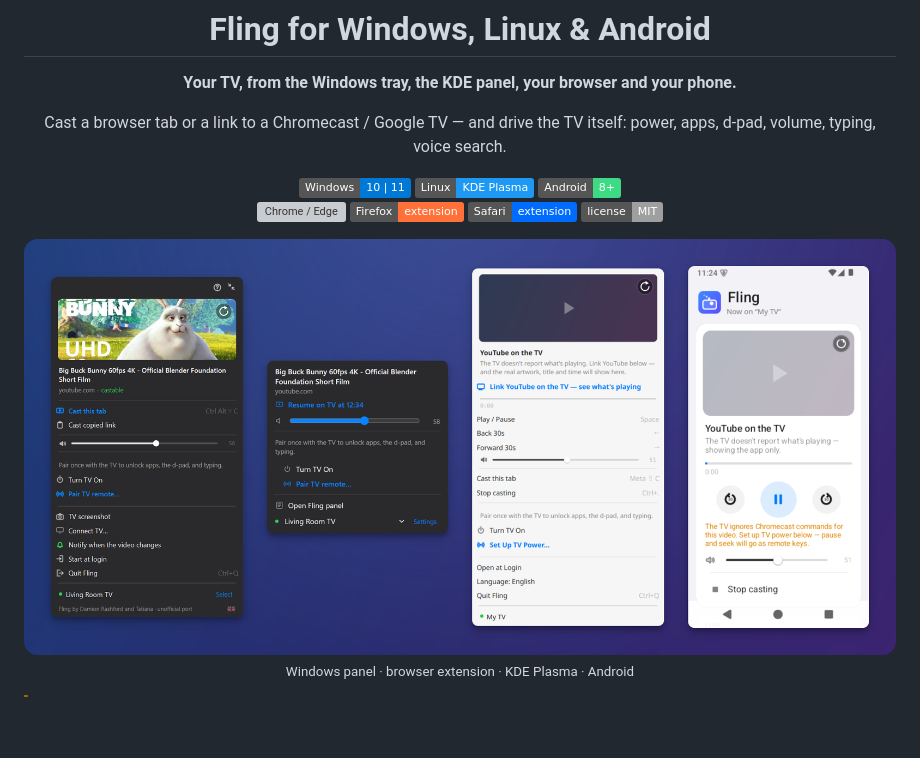
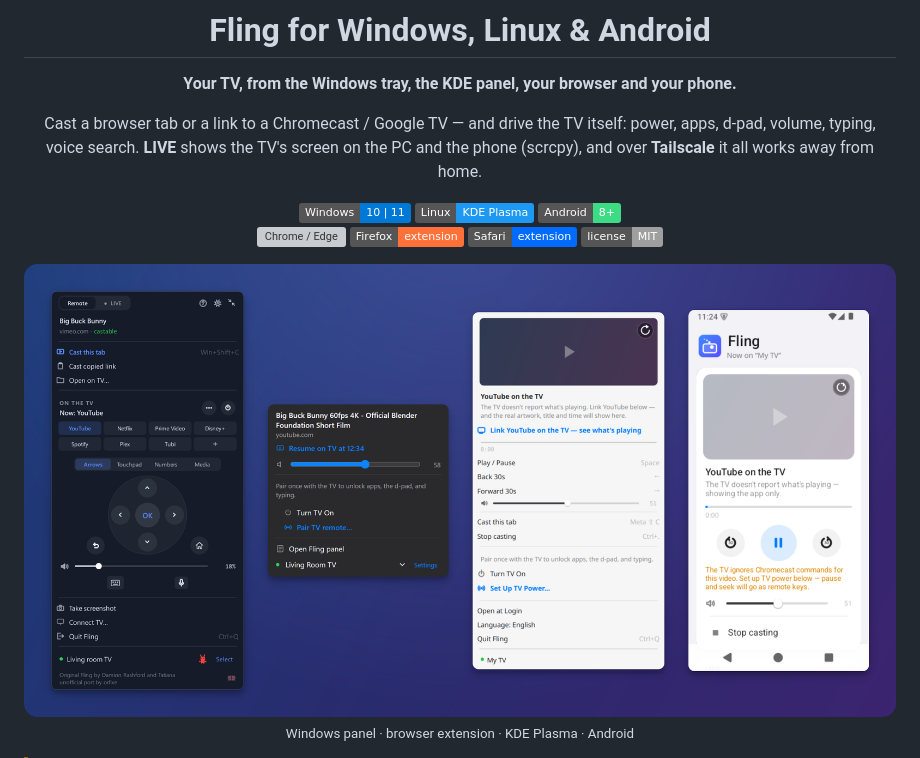
Before and after one commit to orfixe/fling-port, a Markdown page: README.md, the part around the change. Drawn GitHub-style; pictures changed too: docs/screenshots/hero.png; badges without logos; blank space fills up the shorter version; grey boxes are pictures that could not be loaded.

```diff
--- a/README.md
+++ b/README.md
@@ -11,7 +11,8 @@
 **Your TV, from the Windows tray, the KDE panel, your browser and your phone.**
 
 Cast a browser tab or a link to a Chromecast / Google TV — and drive the TV itself:
-power, apps, d-pad, volume, typing, voice search.
+power, apps, d-pad, volume, typing, voice search. **LIVE** shows the TV's screen on the PC and
+the phone (scrcpy), and over **Tailscale** it all works away from home.
 
 [![Windows 10/11](https://img.shields.io/badge/Windows-10%20%7C%2011-0078D6?logo=windows&logoColor=white)](docs/install-windows.md)
 [![Linux KDE](https://img.shields.io/badge/Linux-KDE%20Plasma-1D99F3?logo=kde&logoColor=white)](#install--linux)
```
Also changed, not shown: README.ru.md (+2 -1 lines), 1 other file.
